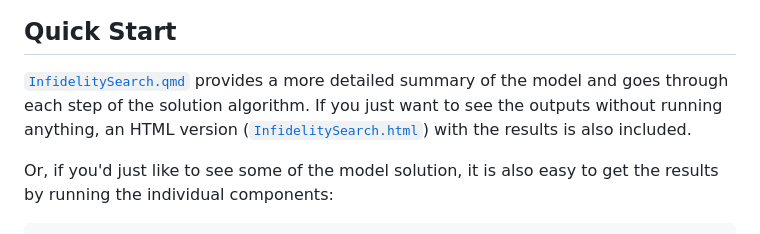
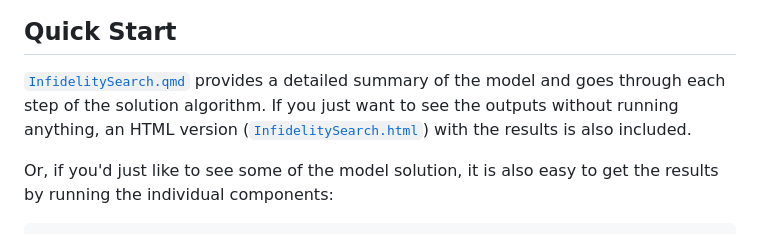
Before and after one commit to wren17/infidelity_search, a Markdown page: README.md, the part around the change. GitHub-like rendering.

```diff
--- a/README.md
+++ b/README.md
@@ -21,7 +21,7 @@ A continuum of agents are either single or married. Single agents receive flow p
 
 ## Quick Start
 
-[`InfidelitySearch.qmd`](InfidelitySearch.qmd) provides a more detailed summary of the model and goes through each step of the solution algorithm. If you just want to see the outputs without running anything, an HTML version ([`InfidelitySearch.html`](InfidelitySearch.html)) with the results is also included.
+[`InfidelitySearch.qmd`](InfidelitySearch.qmd) provides a detailed summary of the model and goes through each step of the solution algorithm. If you just want to see the outputs without running anything, an HTML version ([`InfidelitySearch.html`](InfidelitySearch.html)) with the results is also included.
 
 Or, if you'd just like to see some of the model solution, it is also easy to get the results by running the individual components:
 
```
